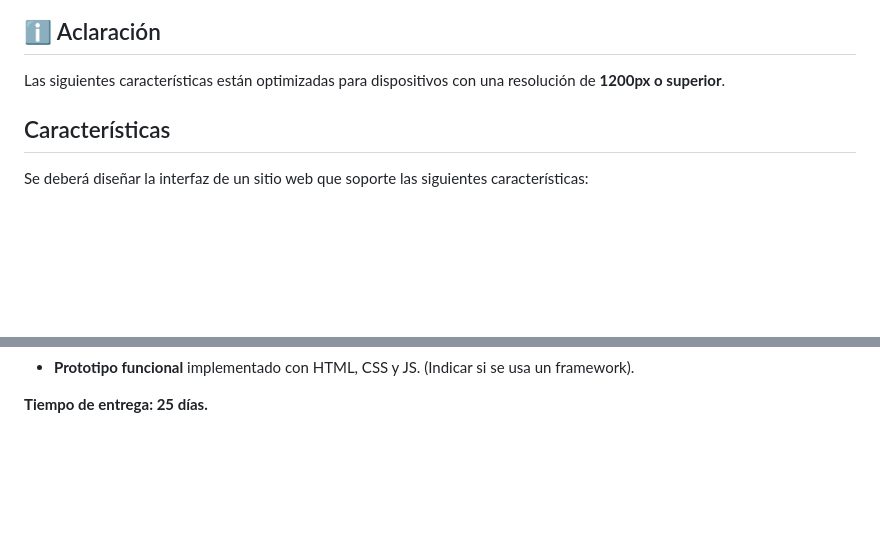
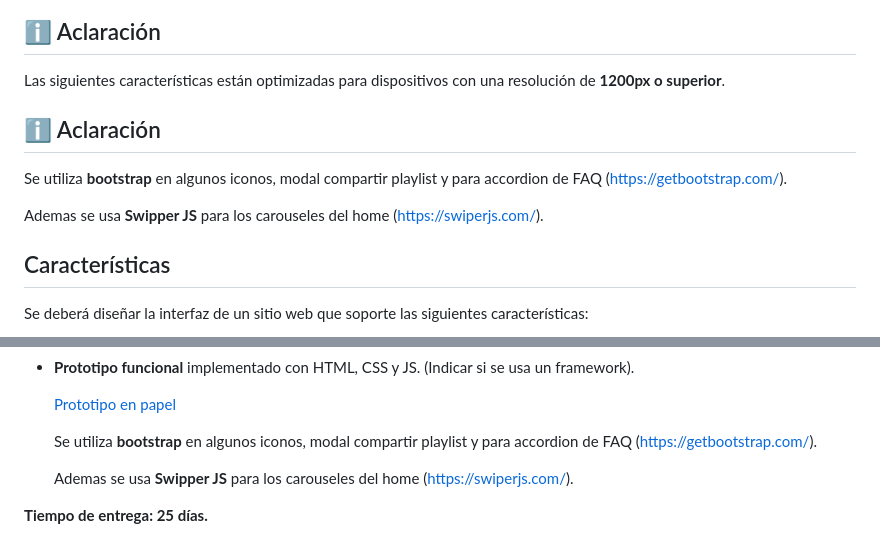
Before and after one commit to colorodriguezf/final-interfaces, a Markdown page: README.md, 2 parts joined by grey strips. Rendered like a GitHub page; blank space fills up the shorter version.

Commit message:
Update README.md
readme terminado

```diff
--- a/README.md
+++ b/README.md
@@ -13,6 +13,11 @@ Este se podra ver seleccionando la cuarta opcion: **Prototipo funcional (HTML, C
 
 ## ℹ️ Aclaración
 Las siguientes características están optimizadas para dispositivos con una resolución de **1200px o superior**.
+
+## ℹ️ Aclaración
+Se utiliza **bootstrap** en algunos iconos, modal compartir playlist y para accordion de FAQ (https://getbootstrap.com/).
+
+Ademas se usa **Swipper JS** para los carouseles del home (https://swiperjs.com/).
 
 ## Características
 Se deberá diseñar la interfaz de un sitio web que soporte las siguientes características:
@@ -252,3 +269,11 @@ La entrega se deberá realizar utilizando el branch `gh-pages` de GitHub, con un
 - **Prototipo funcional** implementado con HTML, CSS y JS. (Indicar si se usa un framework).
 
+     [Prototipo en papel](https://colorodriguezf.github.io/final-interfaces/prototipo-funcional/index.html)
+
+     Se utiliza **bootstrap** en algunos iconos, modal compartir playlist y para accordion de FAQ (https://getbootstrap.com/).
+
+     Ademas se usa **Swipper JS** para los carouseles del home (https://swiperjs.com/).
+
+
+
 **Tiempo de entrega: 25 días.**
```
Also changed, not shown: other parts of README.md (+12 -0 lines).
